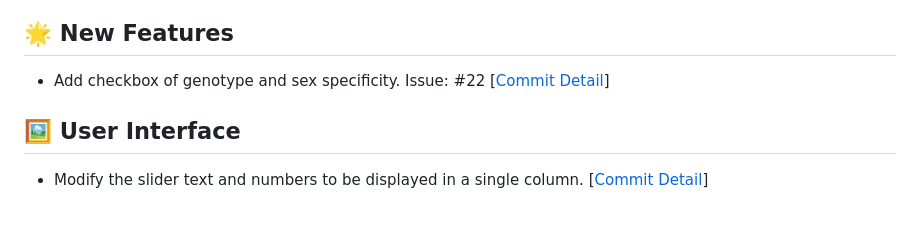
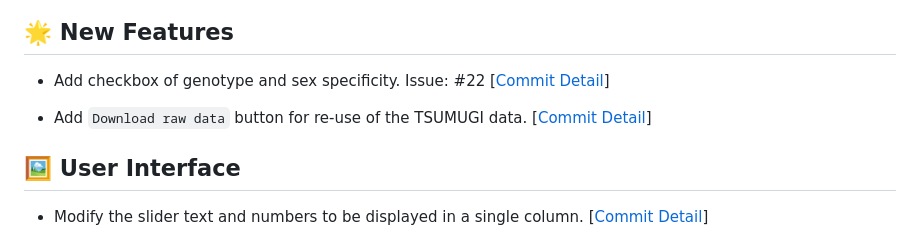
Before and after one commit to akikuno/TSUMUGI-dev, a Markdown page: doc/RELEASE.md, the part around the change. Rendered like a GitHub page; blank space fills up the shorter version.

```diff
--- a/doc/RELEASE.md
+++ b/doc/RELEASE.md
@@ -18,6 +18,8 @@
 ## 🌟 New Features
 
 - Add checkbox of genotype and sex specificity. Issue: #22 [[Commit Detail](https://github.com/akikuno/TSUMUGI/commit/d165390dfc2022bf4b55a49051f939c884a4c2c0)]
+
+- Add `Download raw data` button for re-use of the TSUMUGI data. [[Commit Detail](https://github.com/akikuno/TSUMUGI/commit/d4f89f191a3e7edca4123307044149a54b2d0434)]
 
 ## 🖼️ User Interface
 
```
